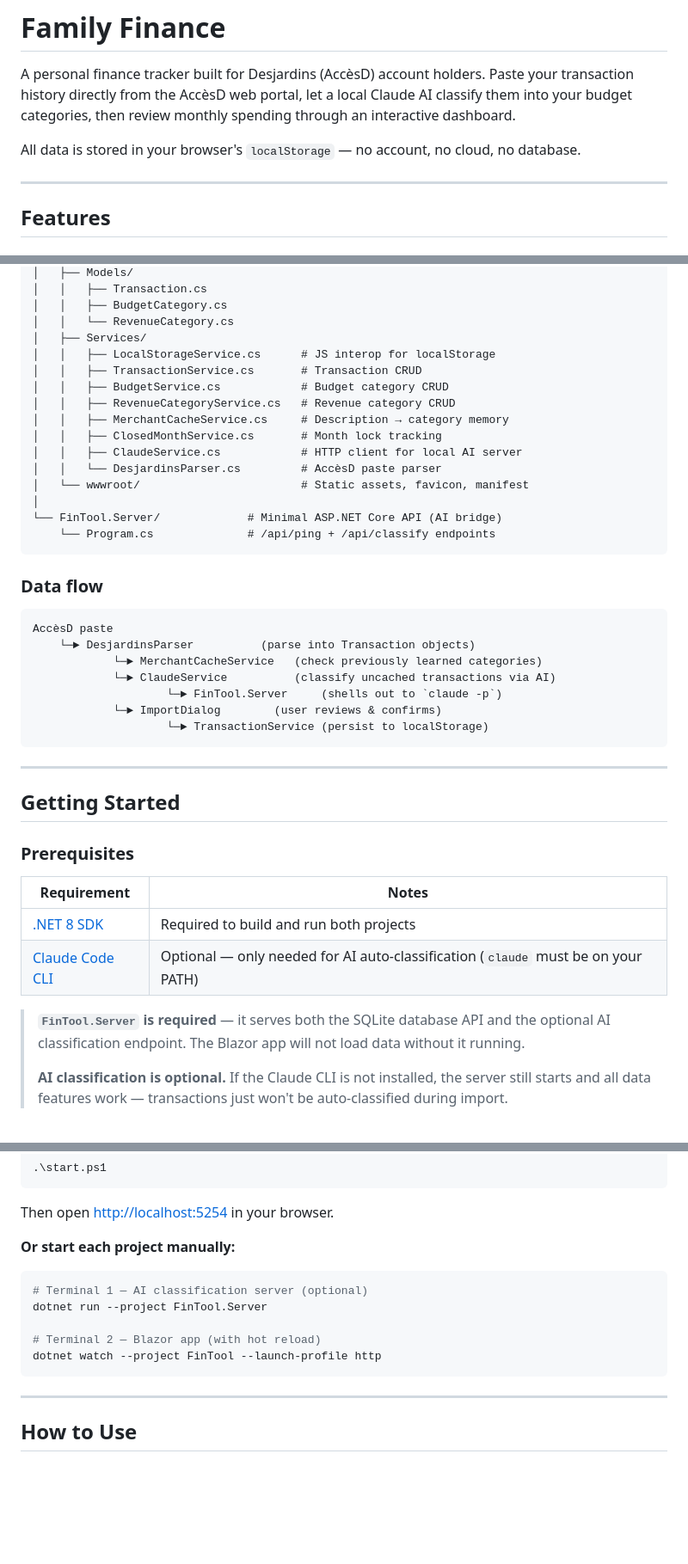
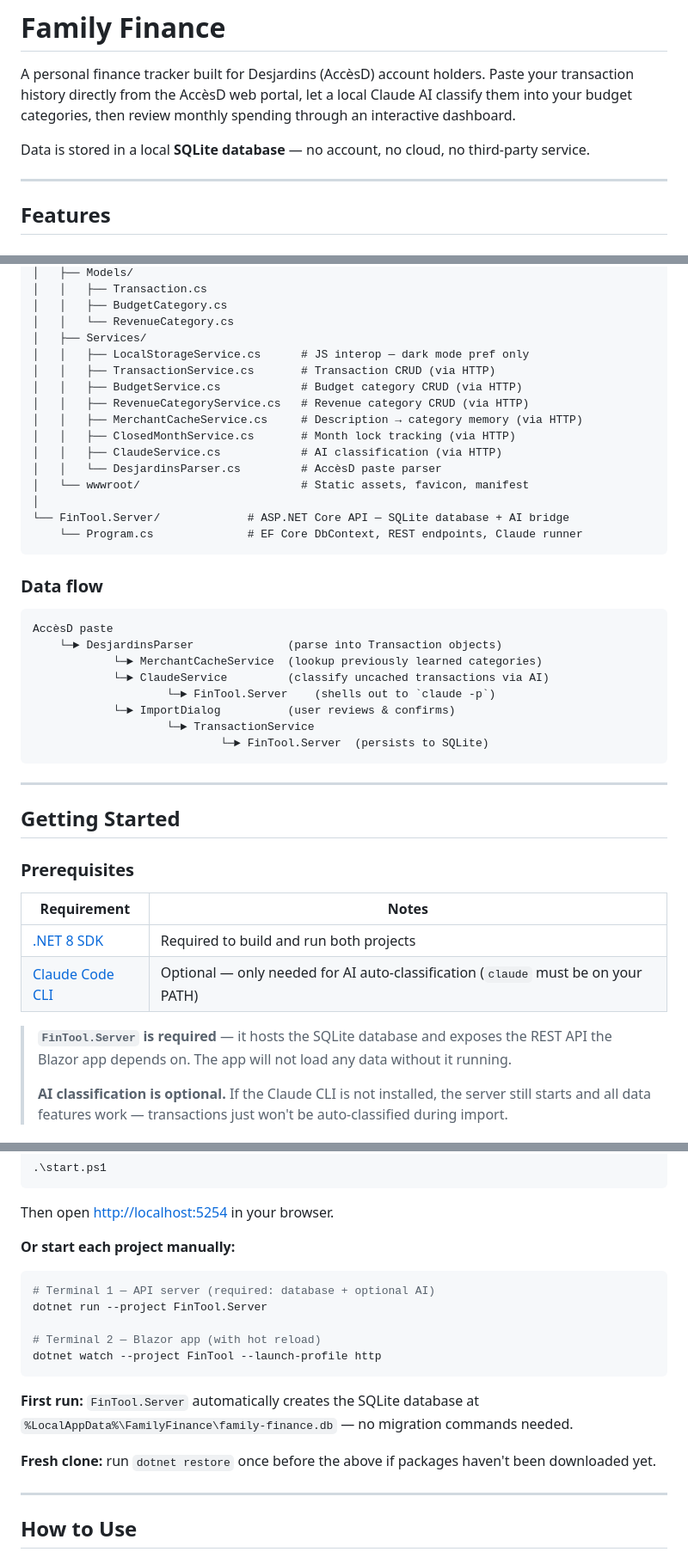
Before and after one commit to shibetsu/family-finance, a Markdown page: README.md, 3 parts joined by grey strips. Shown at 86% size. Rendered like a GitHub page; blank space fills up the shorter version.

````diff
--- a/README.md
+++ b/README.md
@@ -2,7 +2,7 @@
 
 A personal finance tracker built for Desjardins (AccèsD) account holders. Paste your transaction history directly from the AccèsD web portal, let a local Claude AI classify them into your budget categories, then review monthly spending through an interactive dashboard.
 
-All data is stored in your browser's `localStorage` — no account, no cloud, no database.
+Data is stored in a local **SQLite database** — no account, no cloud, no third-party service.
 
 ---
 
@@ -53,30 +53,31 @@ family-finance/
 │   │   ├── BudgetCategory.cs
 │   │   └── RevenueCategory.cs
 │   ├── Services/
-│   │   ├── LocalStorageService.cs      # JS interop for localStorage
-│   │   ├── TransactionService.cs       # Transaction CRUD
-│   │   ├── BudgetService.cs            # Budget category CRUD
-│   │   ├── RevenueCategoryService.cs   # Revenue category CRUD
-│   │   ├── MerchantCacheService.cs     # Description → category memory
-│   │   ├── ClosedMonthService.cs       # Month lock tracking
-│   │   ├── ClaudeService.cs            # HTTP client for local AI server
+│   │   ├── LocalStorageService.cs      # JS interop — dark mode pref only
+│   │   ├── TransactionService.cs       # Transaction CRUD (via HTTP)
+│   │   ├── BudgetService.cs            # Budget category CRUD (via HTTP)
+│   │   ├── RevenueCategoryService.cs   # Revenue category CRUD (via HTTP)
+│   │   ├── MerchantCacheService.cs     # Description → category memory (via HTTP)
+│   │   ├── ClosedMonthService.cs       # Month lock tracking (via HTTP)
+│   │   ├── ClaudeService.cs            # AI classification (via HTTP)
 │   │   └── DesjardinsParser.cs         # AccèsD paste parser
 │   └── wwwroot/                        # Static assets, favicon, manifest
 │
-└── FinTool.Server/             # Minimal ASP.NET Core API (AI bridge)
-    └── Program.cs              # /api/ping + /api/classify endpoints
+└── FinTool.Server/             # ASP.NET Core API — SQLite database + AI bridge
+    └── Program.cs              # EF Core DbContext, REST endpoints, Claude runner
 ```
 
 ### Data flow
 
 ```
 AccèsD paste
-    └─► DesjardinsParser          (parse into Transaction objects)
-            └─► MerchantCacheService   (check previously learned categories)
-            └─► ClaudeService          (classify uncached transactions via AI)
-                    └─► FinTool.Server     (shells out to `claude -p`)
-            └─► ImportDialog        (user reviews & confirms)
-                    └─► TransactionService (persist to localStorage)
+    └─► DesjardinsParser              (parse into Transaction objects)
+            └─► MerchantCacheService  (lookup previously learned categories)
+            └─► ClaudeService         (classify uncached transactions via AI)
+                    └─► FinTool.Server    (shells out to `claude -p`)
+            └─► ImportDialog          (user reviews & confirms)
+                    └─► TransactionService
+                            └─► FinTool.Server  (persists to SQLite)
 ```
 
 ---
@@ -90,7 +91,7 @@ AccèsD paste
 | [.NET 8 SDK](https://dotnet.microsoft.com/download) | Required to build and run both projects |
 | [Claude Code CLI](https://claude.ai/code) | Optional — only needed for AI auto-classification (`claude` must be on your PATH) |
 
-> **`FinTool.Server` is required** — it serves both the SQLite database API and the optional AI classification endpoint. The Blazor app will not load data without it running.
+> **`FinTool.Server` is required** — it hosts the SQLite database and exposes the REST API the Blazor app depends on. The app will not load any data without it running.
 >
 > **AI classification is optional.** If the Claude CLI is not installed, the server still starts and all data features work — transactions just won't be auto-classified during import.
 
@@ -107,12 +108,17 @@ Then open [http://localhost:5254](http://localhost:5254) in your browser.
 **Or start each project manually:**
 
 ```powershell
-# Terminal 1 — AI classification server (optional)
+# Terminal 1 — API server (required: database + optional AI)
 dotnet run --project FinTool.Server
 
 # Terminal 2 — Blazor app (with hot reload)
 dotnet watch --project FinTool --launch-profile http
 ```
+
+**First run:** `FinTool.Server` automatically creates the SQLite database at
+`%LocalAppData%\FamilyFinance\family-finance.db` — no migration commands needed.
+
+**Fresh clone:** run `dotnet restore` once before the above if packages haven't been downloaded yet.
 
 ---
 
````
Also changed, not shown: other parts of README.md (+35 -6 lines).
